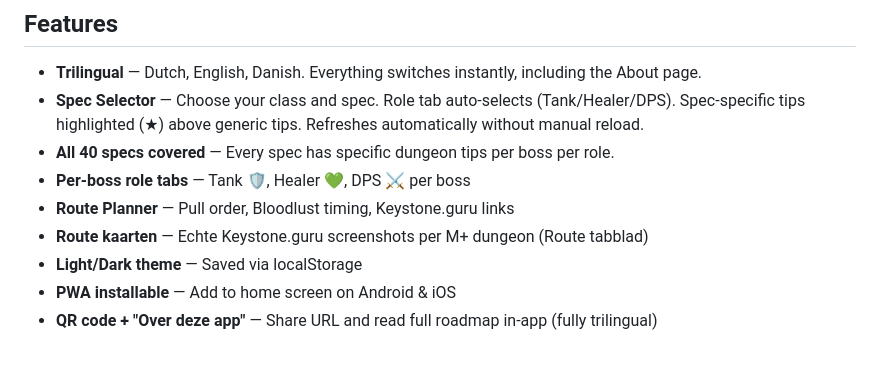
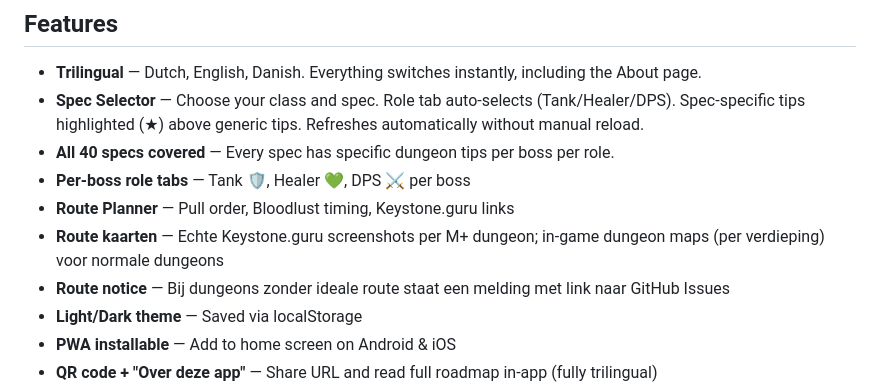
Before and after one commit to Huijting/midnight_guide, a Markdown page: README.md, the part around one of its changes. Rendered like a GitHub page; blank space fills up the shorter version.

```diff
--- a/README.md
+++ b/README.md
@@ -13,7 +13,8 @@ An interactive, trilingual (🇳🇱 🇬🇧 🇩🇰) Progressive Web App for
 - **All 40 specs covered** — Every spec has specific dungeon tips per boss per role.
 - **Per-boss role tabs** — Tank 🛡, Healer 💚, DPS ⚔ per boss
 - **Route Planner** — Pull order, Bloodlust timing, Keystone.guru links
-- **Route kaarten** — Echte Keystone.guru screenshots per M+ dungeon (Route tabblad)
+- **Route kaarten** — Echte Keystone.guru screenshots per M+ dungeon; in-game dungeon maps (per verdieping) voor normale dungeons
+- **Route notice** — Bij dungeons zonder ideale route staat een melding met link naar GitHub Issues
 - **Light/Dark theme** — Saved via localStorage
 - **PWA installable** — Add to home screen on Android & iOS
 - **QR code + "Over deze app"** — Share URL and read full roadmap in-app (fully trilingual)
```
Also changed, not shown: other parts of README.md (+32 -13 lines).
